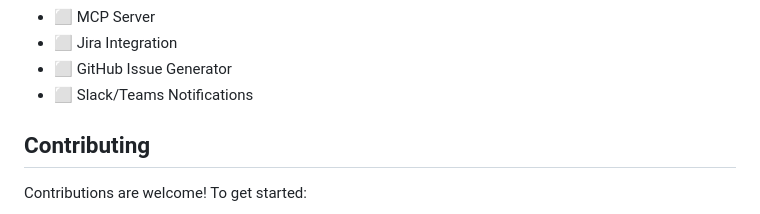
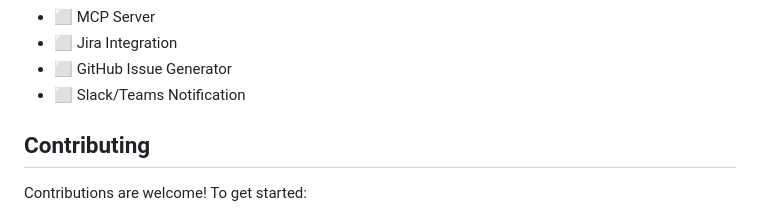
Before and after one commit to amandeepsdet/multi-framework-tc-failure-ai-analyzer, a Markdown page: README.md, the part around the change. Rendered like a GitHub page.

Commit message:
Fix typo in Slack/Teams Notification list

```diff
--- a/README.md
+++ b/README.md
@@ -205,7 +205,7 @@ Full-featured scripts (Selenium, JSON, live page/driver) are also in the
 - ⬜ MCP Server
 - ⬜ Jira Integration
 - ⬜ GitHub Issue Generator
-- ⬜ Slack/Teams Notifications
+- ⬜ Slack/Teams Notification
 
 ## Contributing
 
```
